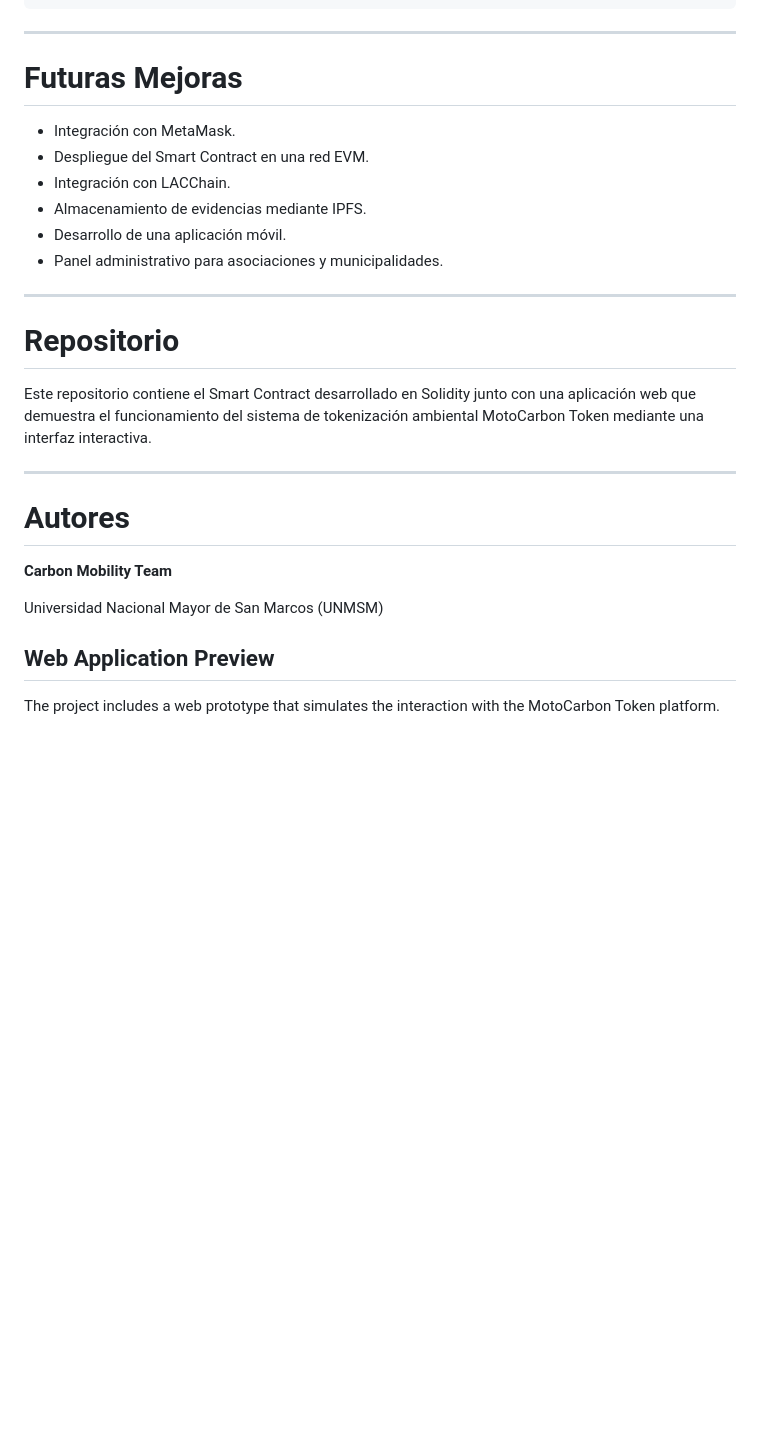
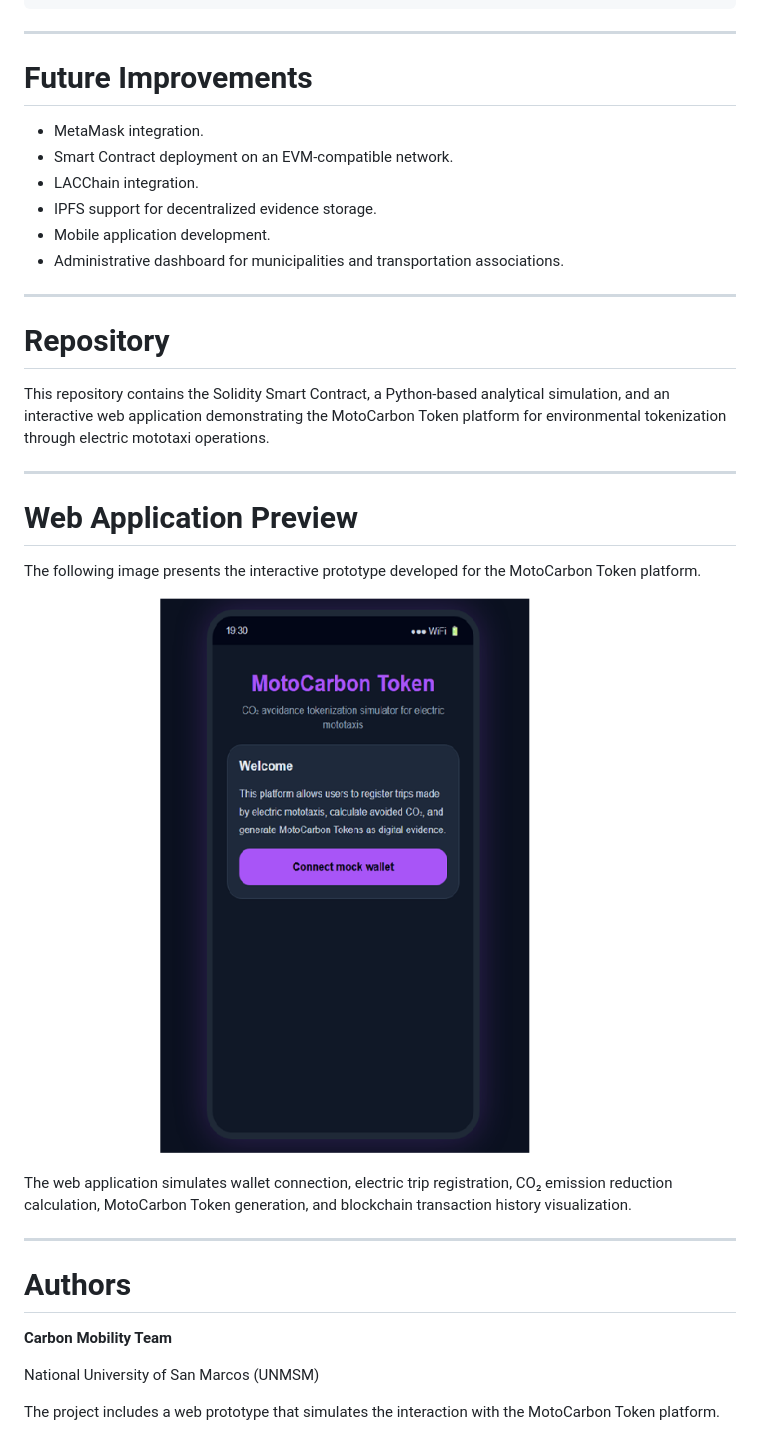
Before and after one commit to renzocubasg-oss/MotoCarbon-Token, a Markdown page: README.md, the part around one of its changes. GitHub-like rendering; blank space fills up the shorter version.

```diff
--- a/README.md
+++ b/README.md
@@ -138,30 +158,38 @@ Registro en Blockchain Simulada
 
 ---
 
-# Futuras Mejoras
+# Future Improvements
 
-- Integración con MetaMask.
-- Despliegue del Smart Contract en una red EVM.
-- Integración con LACChain.
-- Almacenamiento de evidencias mediante IPFS.
-- Desarrollo de una aplicación móvil.
-- Panel administrativo para asociaciones y municipalidades.
+- MetaMask integration.
+- Smart Contract deployment on an EVM-compatible network.
+- LACChain integration.
+- IPFS support for decentralized evidence storage.
+- Mobile application development.
+- Administrative dashboard for municipalities and transportation associations.
 
 ---
 
-# Repositorio
+# Repository
 
-Este repositorio contiene el Smart Contract desarrollado en Solidity junto con una aplicación web que demuestra el funcionamiento del sistema de tokenización ambiental MotoCarbon Token mediante una interfaz interactiva.
+This repository contains the Solidity Smart Contract, a Python-based analytical simulation, and an interactive web application demonstrating the MotoCarbon Token platform for environmental tokenization through electric mototaxi operations.
 
 ---
 
-# Autores
+# Web Application Preview
+
+The following image presents the interactive prototype developed for the MotoCarbon Token platform.
+
+![MotoCarbon Web App](web-app/app-preview.png)
+
+The web application simulates wallet connection, electric trip registration, CO₂ emission reduction calculation, MotoCarbon Token generation, and blockchain transaction history visualization.
+
+---
+
+# Authors
 
 **Carbon Mobility Team**
 
-Universidad Nacional Mayor de San Marcos (UNMSM)
-
-## Web Application Preview
+National University of San Marcos (UNMSM)
 
 The project includes a web prototype that simulates the interaction with the MotoCarbon Token platform.
 
```
Also changed, not shown: other parts of README.md (+69 -49 lines).
